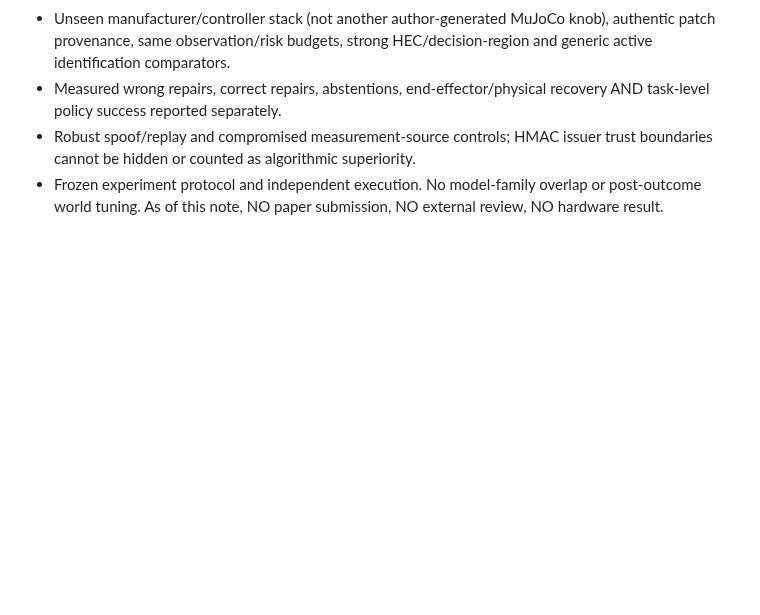
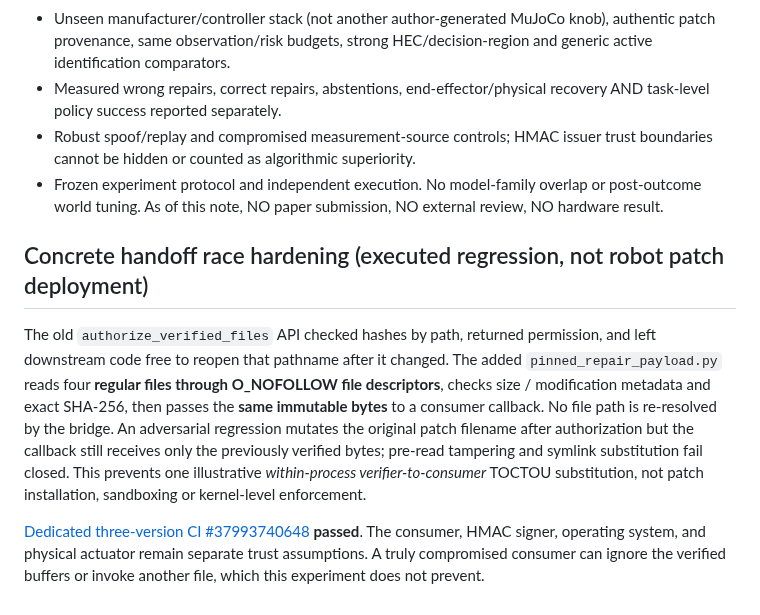
Before and after one commit to lindicaphxag-tech/kaggle, a Markdown page: research/semrepair/AUTHORITY_IDENTIFIABILITY_FORMAL_RESULT_20261010.md, the part around the change. Rendered like a GitHub page; blank space fills up the shorter version.

Commit message:
semrepair: record verified pinned-byte handoff and explicit trust boundaries after actual green CI

```diff
--- a/research/semrepair/AUTHORITY_IDENTIFIABILITY_FORMAL_RESULT_20261010.md
+++ b/research/semrepair/AUTHORITY_IDENTIFIABILITY_FORMAL_RESULT_20261010.md
@@ -36,3 +36,9 @@ Existing genuine dynamics: the gear-fault and foreign-owned motor use exactly id
 - Measured wrong repairs, correct repairs, abstentions, end-effector/physical recovery AND task-level policy success reported separately.
 - Robust spoof/replay and compromised measurement-source controls; HMAC issuer trust boundaries cannot be hidden or counted as algorithmic superiority.
 - Frozen experiment protocol and independent execution. No model-family overlap or post-outcome world tuning. As of this note, NO paper submission, NO external review, NO hardware result.
+
+## Concrete handoff race hardening (executed regression, not robot patch deployment)
+
+The old `authorize_verified_files` API checked hashes by path, returned permission, and left downstream code free to reopen that pathname after it changed. The added `pinned_repair_payload.py` reads four **regular files through O_NOFOLLOW file descriptors**, checks size / modification metadata and exact SHA-256, then passes the **same immutable bytes** to a consumer callback. No file path is re-resolved by the bridge. An adversarial regression mutates the original patch filename after authorization but the callback still receives only the previously verified bytes; pre-read tampering and symlink substitution fail closed. This prevents one illustrative *within-process verifier-to-consumer* TOCTOU substitution, not patch installation, sandboxing or kernel-level enforcement.
+
+[Dedicated three-version CI #37993740648](https://github.com/lindicaphxag-tech/kaggle/actions/runs/37993740648) **passed**. The consumer, HMAC signer, operating system, and physical actuator remain separate trust assumptions. A truly compromised consumer can ignore the verified buffers or invoke another file, which this experiment does not prevent.
```
